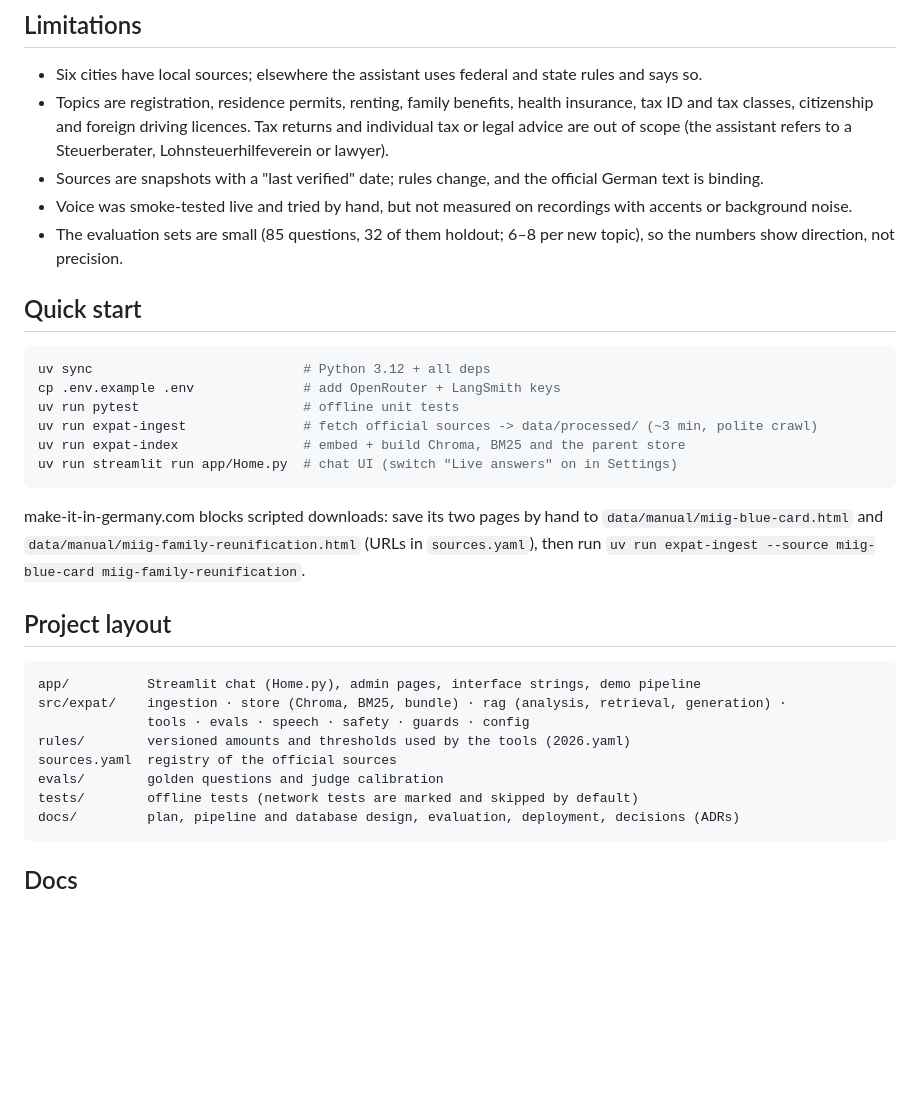
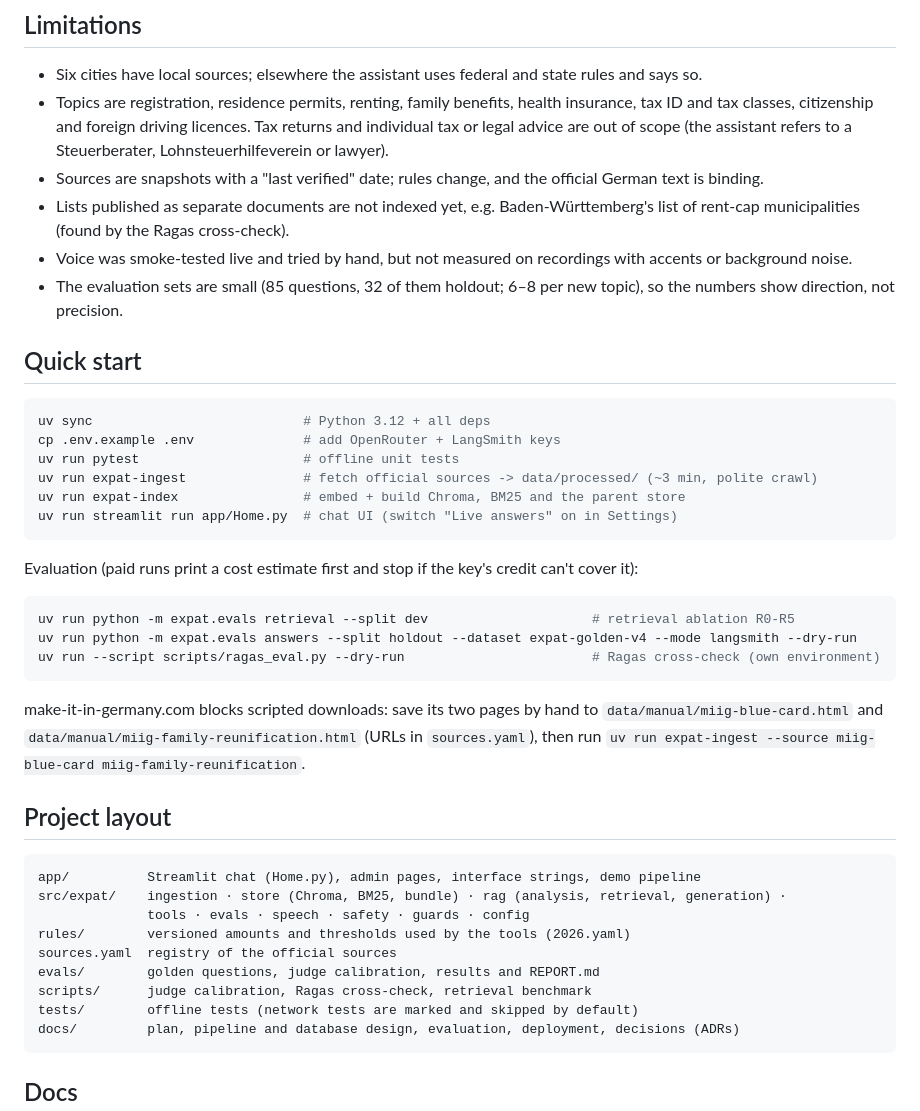
Before and after one commit to hiravesonali/Expat-assistant, a Markdown page: README.md, the part around one of its changes. Drawn GitHub-style; blank space fills up the shorter version.

````diff
--- a/README.md
+++ b/README.md
@@ -117,6 +120,8 @@ falls back to **Demo mode** with scripted answers, so the link always works. Det
   classes, citizenship and foreign driving licences. Tax returns and individual tax or legal advice are out of
   scope (the assistant refers to a Steuerberater, Lohnsteuerhilfeverein or lawyer).
 - Sources are snapshots with a "last verified" date; rules change, and the official German text is binding.
+- Lists published as separate documents are not indexed yet, e.g. Baden-Württemberg's list of rent-cap
+  municipalities (found by the Ragas cross-check).
 - Voice was smoke-tested live and tried by hand, but not measured on recordings with accents or background noise.
 - The evaluation sets are small (85 questions, 32 of them holdout; 6–8 per new topic), so the numbers show
   direction, not precision.
@@ -130,6 +135,12 @@ uv run expat-ingest               # fetch official sources -> data/processed/ (~
 uv run expat-index                # embed + build Chroma, BM25 and the parent store
 uv run streamlit run app/Home.py  # chat UI (switch "Live answers" on in Settings)
 ```
+Evaluation (paid runs print a cost estimate first and stop if the key's credit can't cover it):
+```bash
+uv run python -m expat.evals retrieval --split dev                     # retrieval ablation R0-R5
+uv run python -m expat.evals answers --split holdout --dataset expat-golden-v4 --mode langsmith --dry-run
+uv run --script scripts/ragas_eval.py --dry-run                        # Ragas cross-check (own environment)
+```
 make-it-in-germany.com blocks scripted downloads: save its two pages by hand to
 `data/manual/miig-blue-card.html` and `data/manual/miig-family-reunification.html`
 (URLs in `sources.yaml`), then run `uv run expat-ingest --source miig-blue-card miig-family-reunification`.
@@ -141,7 +152,8 @@ src/expat/    ingestion · store (Chroma, BM25, bundle) · rag (analysis, retrie
               tools · evals · speech · safety · guards · config
 rules/        versioned amounts and thresholds used by the tools (2026.yaml)
 sources.yaml  registry of the official sources
-evals/        golden questions and judge calibration
+evals/        golden questions, judge calibration, results and REPORT.md
+scripts/      judge calibration, Ragas cross-check, retrieval benchmark
 tests/        offline tests (network tests are marked and skipped by default)
 docs/         plan, pipeline and database design, evaluation, deployment, decisions (ADRs)
 ```
````
Also changed, not shown: other parts of README.md (+8 -4 lines), docs/images/answer.png, docs/images/help.png (added), docs/images/home.png, docs/images/how-i-got-this-answer.png.
